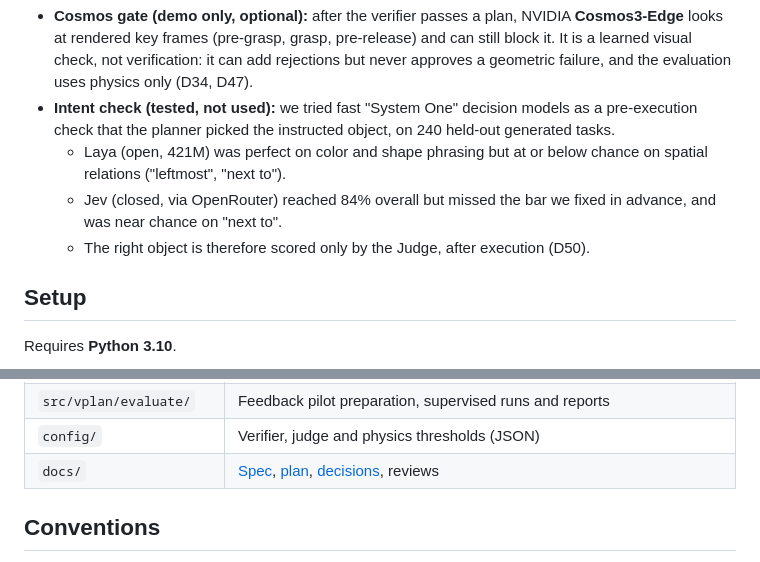
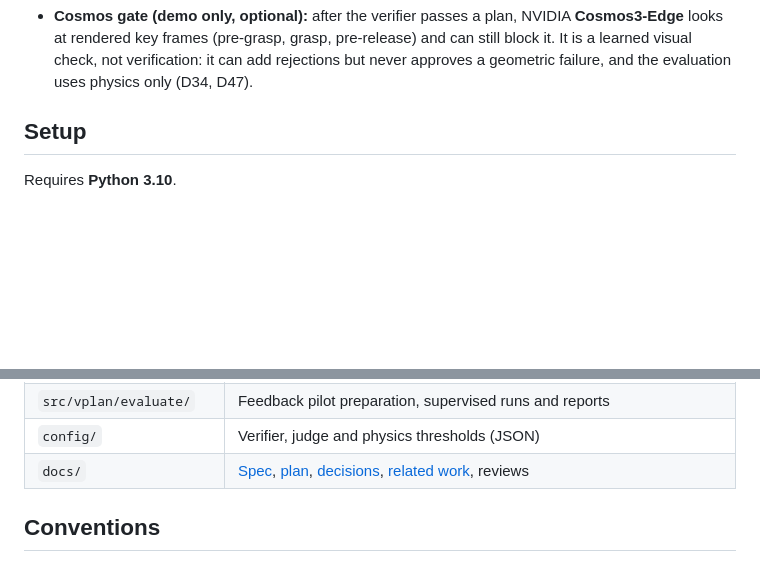
Before and after one commit to boelnasr/vplan, a Markdown page: README.md, 2 parts joined by grey strips. Drawn GitHub-style; blank space fills up the shorter version.

Commit message:
docs: add the related-work survey and drop Laya and Jev from the README (D50)

```diff
--- a/README.md
+++ b/README.md
@@ -26,10 +26,6 @@ plan ──▶ motion layer ──▶ verifier ──(findings → blocked / rep
 - **Judge:** scores the executed run on its own. It shares no code with the verifier, so the safety numbers are not the verifier grading itself.
 - **Repair:** when the verifier blocks a plan, `run_task` sends its findings back to the planner (fixed-text directions, never a ready-made fix) and tries again within a call budget.
 - **Cosmos gate (demo only, optional):** after the verifier passes a plan, NVIDIA **Cosmos3-Edge** looks at rendered key frames (pre-grasp, grasp, pre-release) and can still block it. It is a learned visual check, not verification: it can add rejections but never approves a geometric failure, and the evaluation uses physics only (D34, D47).
-- **Intent check (tested, not used):** we tried fast "System One" decision models as a pre-execution check that the planner picked the instructed object, on 240 held-out generated tasks.
-  - Laya (open, 421M) was perfect on color and shape phrasing but at or below chance on spatial relations ("leftmost", "next to").
-  - Jev (closed, via OpenRouter) reached 84% overall but missed the bar we fixed in advance, and was near chance on "next to".
-  - The right object is therefore scored only by the Judge, after execution (D50).
 
 ## Setup
 
@@ -138,7 +134,7 @@ After the [D36 validation fixes](docs/decisions.md#d36-close-approval-dwell-and-
 | `src/vplan/sim/` | PyBullet scene building and self-collision exclusions |
 | `src/vplan/evaluate/` | Feedback pilot preparation, supervised runs and reports |
 | `config/` | Verifier, judge and physics thresholds (JSON) |
-| `docs/` | [Spec](docs/spec.md), [plan](docs/plan.md), [decisions](docs/decisions.md), reviews |
+| `docs/` | [Spec](docs/spec.md), [plan](docs/plan.md), [decisions](docs/decisions.md), [related work](docs/related-work.md), reviews |
 
 ## Conventions
 
```
Also changed, not shown: docs/decisions.md (+3 -1 lines), docs/related-work.md (added, +223 -0 lines).
